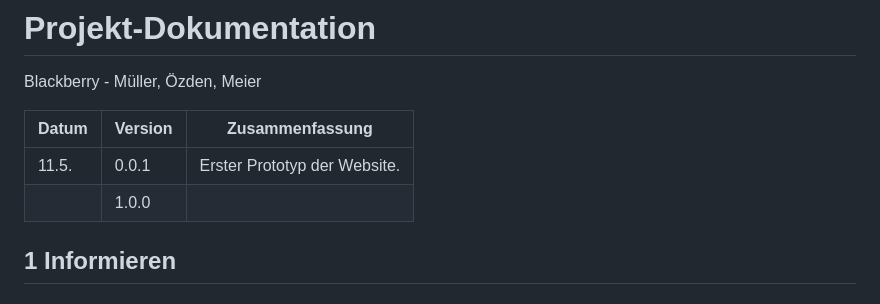
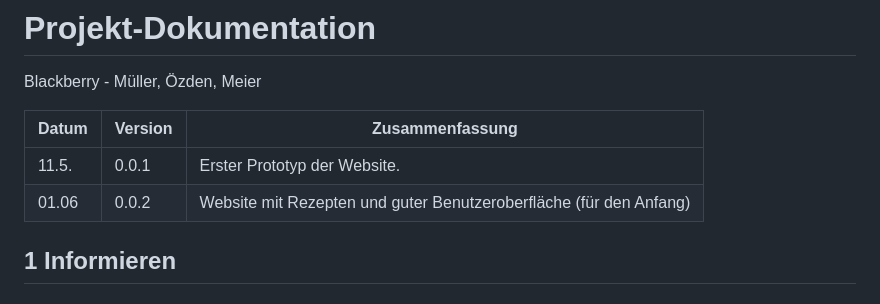
Before and after one commit to NathanielConstructive/LA1600, a Markdown page: projektdokumentation.md, the part around the change. GitHub-like rendering.

```diff
--- a/projektdokumentation.md
+++ b/projektdokumentation.md
@@ -7,7 +7,7 @@ Blackberry - Müller, Özden, Meier
 | Datum | Version | Zusammenfassung                                              |
 | ----- | ------- | ------------------------------------------------------------ |
 | 11.5. | 0.0.1   | Erster Prototyp der Website. |
-|       | 1.0.0   |                                                              |
+|  01.06     | 0.0.2   | Website mit Rezepten und guter Benutzeroberfläche (für den Anfang)|
 
 ## 1 Informieren
 
```
